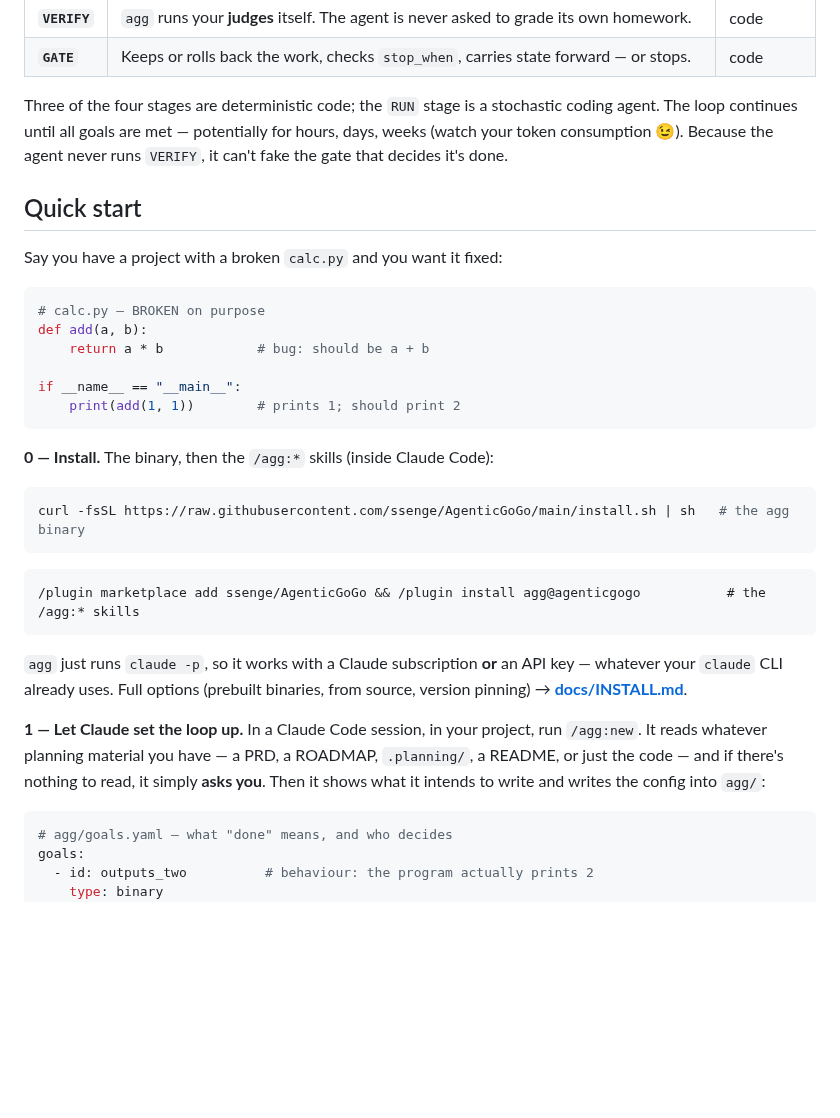
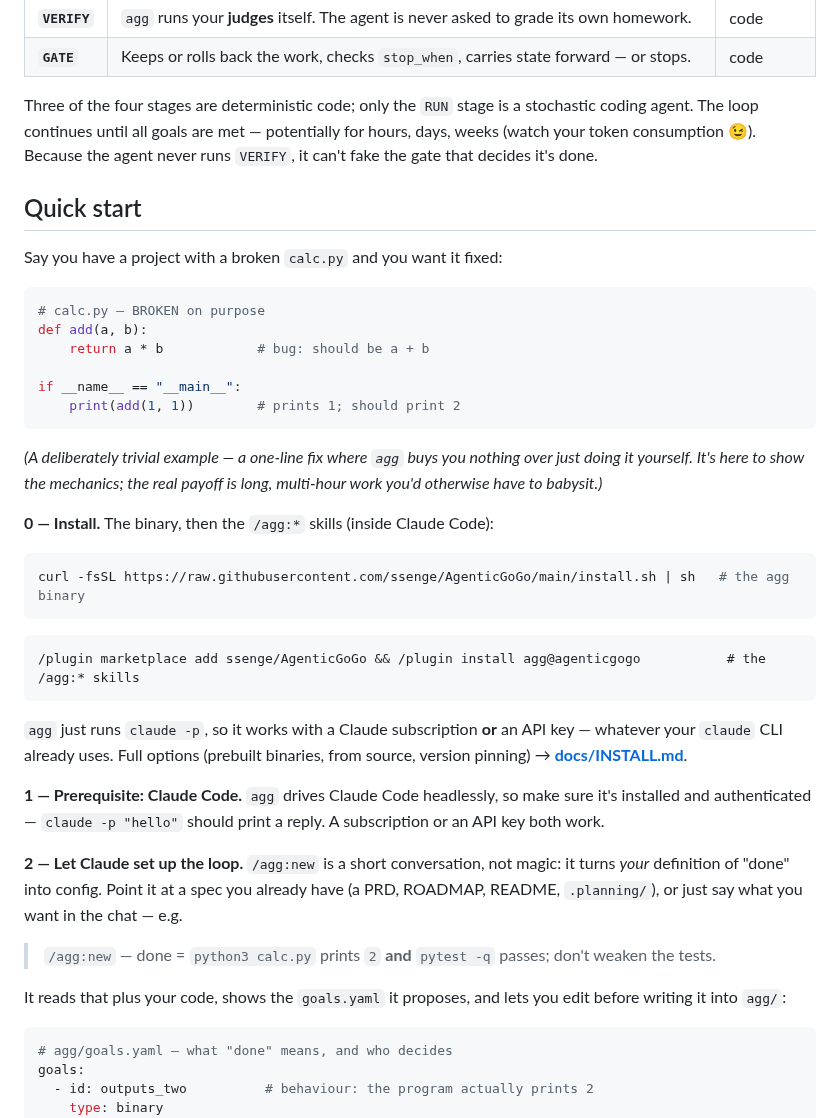
Before and after one commit to ssenge/AgenticGoGo, a Markdown page: README.md, the part around one of its changes. GitHub-like rendering; blank space fills up the shorter version.

````diff
--- a/README.md
+++ b/README.md
@@ -41,8 +41,8 @@ say exactly what "done" means.
 | **`VERIFY`** | `agg` runs your **judges** itself. The agent is never asked to grade its own homework. | code |
 | **`GATE`** | Keeps or rolls back the work, checks `stop_when`, carries state forward — or stops. | code |
 
-Three of the four stages are deterministic code; the `RUN` stage is a stochastic coding agent. The
-loop continues until all goals are met — potentially for hours, days, weeks (watch your token
+Three of the four stages are deterministic code; only the `RUN` stage is a stochastic coding agent.
+The loop continues until all goals are met — potentially for hours, days, weeks (watch your token
 consumption 😉). Because the agent never runs `VERIFY`, it can't fake the gate that decides it's done.
 
 ## Quick start
@@ -58,6 +58,10 @@ if __name__ == "__main__":
     print(add(1, 1))        # prints 1; should print 2
 ```
 
+*(A deliberately trivial example — a one-line fix where `agg` buys you nothing over just doing it
+yourself. It's here to show the mechanics; the real payoff is long, multi-hour work you'd otherwise
+have to babysit.)*
+
 **0 — Install.** The binary, then the `/agg:*` skills (inside Claude Code):
 
 ```bash
@@ -71,10 +75,17 @@ curl -fsSL https://raw.githubusercontent.com/ssenge/AgenticGoGo/main/install.sh
 `claude` CLI already uses. Full options (prebuilt binaries, from source, version pinning) →
 **[docs/INSTALL.md](docs/INSTALL.md)**.
 
-**1 — Let Claude set the loop up.** In a Claude Code session, in your project, run `/agg:new`. It
-reads whatever planning material you have — a PRD, a ROADMAP, `.planning/`, a README, or just the
-code — and if there's nothing to read, it simply **asks you**. Then it shows what it intends to write
-and writes the config into `agg/`:
+**1 — Prerequisite: Claude Code.** `agg` drives Claude Code headlessly, so make sure it's installed
+and authenticated — `claude -p "hello"` should print a reply. A subscription or an API key both work.
+
+**2 — Let Claude set up the loop.** `/agg:new` is a short conversation, not magic: it turns *your*
+definition of "done" into config. Point it at a spec you already have (a PRD, ROADMAP, README,
+`.planning/`), or just say what you want in the chat — e.g.
+
+> `/agg:new` — done = `python3 calc.py` prints `2` **and** `pytest -q` passes; don't weaken the tests.
+
+It reads that plus your code, shows the `goals.yaml` it proposes, and lets you edit before writing it
+into `agg/`:
 
 ```yaml
 # agg/goals.yaml — what "done" means, and who decides
````
Also changed, not shown: other parts of README.md (+43 -23 lines), assets/loop.png, 1 other file.
